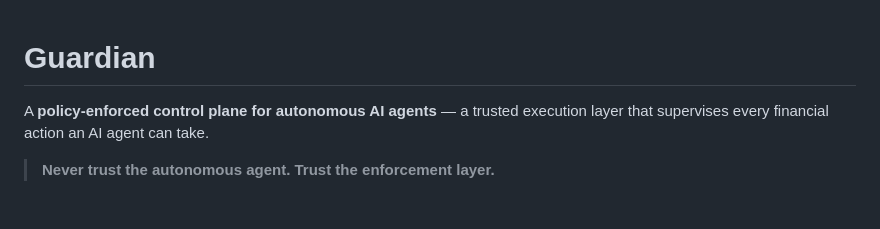
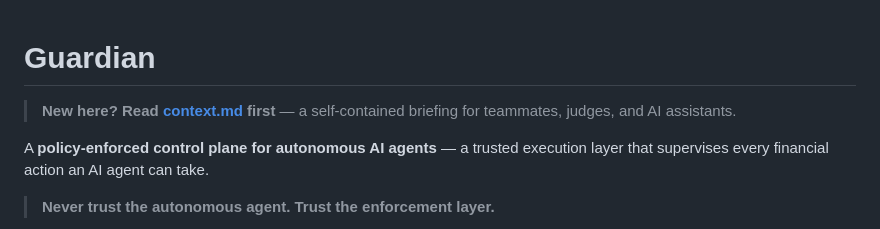
Before and after one commit to Webrookie0/fintech, a Markdown page: README.md, the part around the change. Rendered like a GitHub page; blank space fills up the shorter version.

```diff
--- a/README.md
+++ b/README.md
@@ -1,4 +1,7 @@
 # Guardian
+
+> **New here? Read [context.md](context.md) first** — a self-contained briefing
+> for teammates, judges, and AI assistants.
 
 A **policy-enforced control plane for autonomous AI agents** — a trusted
 execution layer that supervises every financial action an AI agent can take.
```
Also changed, not shown: context.md (added, +135 -0 lines), docs/ARCHITECTURE.md (+6 -0 lines).
